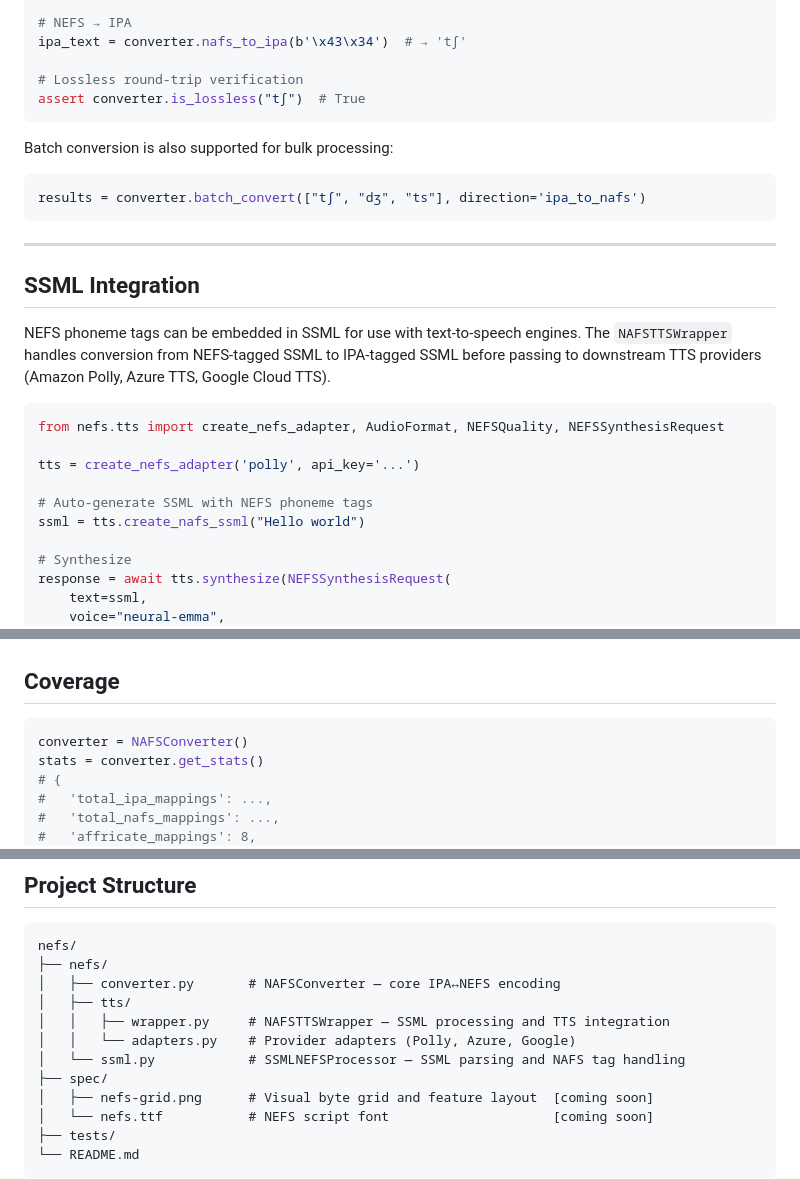
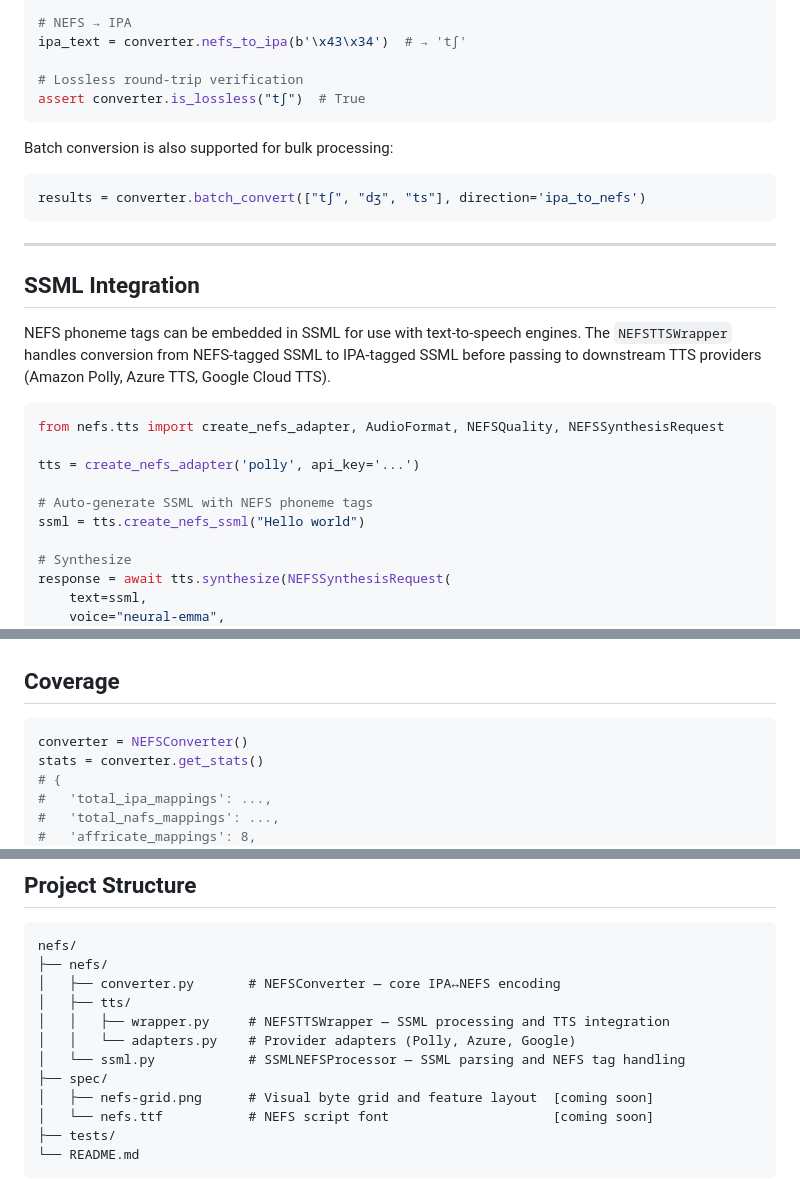
Before and after one commit to Nivlahk/NAFS, a Markdown page: README.md, 3 parts joined by grey strips. GitHub-like rendering.

````diff
--- a/README.md
+++ b/README.md
@@ -47,6 +97,6 @@ nefs_bytes = converter.ipa_to_nafs("tʃ")   # → b'\x43\x34'
 
 # NEFS → IPA
-ipa_text = converter.nafs_to_ipa(b'\x43\x34')  # → 'tʃ'
+ipa_text = converter.nefs_to_ipa(b'\x43\x34')  # → 'tʃ'
 
 # Lossless round-trip verification
 assert converter.is_lossless("tʃ")  # True
@@ -55,14 +105,14 @@ assert converter.is_lossless("tʃ")  # True
 Batch conversion is also supported for bulk processing:
 
 ```python
-results = converter.batch_convert(["tʃ", "dʒ", "ts"], direction='ipa_to_nafs')
+results = converter.batch_convert(["tʃ", "dʒ", "ts"], direction='ipa_to_nefs')
 ```
 
 ---
 
 ## SSML Integration
 
-NEFS phoneme tags can be embedded in SSML for use with text-to-speech engines. The `NAFSTTSWrapper` handles conversion from NEFS-tagged SSML to IPA-tagged SSML before passing to downstream TTS providers (Amazon Polly, Azure TTS, Google Cloud TTS).
+NEFS phoneme tags can be embedded in SSML for use with text-to-speech engines. The `NEFSTTSWrapper` handles conversion from NEFS-tagged SSML to IPA-tagged SSML before passing to downstream TTS providers (Amazon Polly, Azure TTS, Google Cloud TTS).
 
 ```python
 from nefs.tts import create_nefs_adapter, AudioFormat, NEFSQuality, NEFSSynthesisRequest
@@ -70,7 +120,7 @@ from nefs.tts import create_nefs_adapter, AudioFormat, NEFSQuality, NEFSSynthesi
 tts = create_nefs_adapter('polly', api_key='...')
 
 # Auto-generate SSML with NEFS phoneme tags
-ssml = tts.create_nafs_ssml("Hello world")
+ssml = tts.create_nefs_ssml("Hello world")
 
 # Synthesize
 response = await tts.synthesize(NEFSSynthesisRequest(
@@ -89,7 +139,7 @@ response = await tts.synthesize(NEFSSynthesisRequest(
 ## Coverage
 
 ```python
-converter = NAFSConverter()
+converter = NEFSConverter()
 stats = converter.get_stats()
 # {
 #   'total_ipa_mappings': ...,
@@ -108,11 +158,11 @@ The encoding currently covers the full IPA consonant chart, vowel chart, tones,
 ```
 nefs/
 ├── nefs/
-│   ├── converter.py       # NAFSConverter — core IPA↔NEFS encoding
+│   ├── converter.py       # NEFSConverter — core IPA↔NEFS encoding
 │   ├── tts/
-│   │   ├── wrapper.py     # NAFSTTSWrapper — SSML processing and TTS integration
+│   │   ├── wrapper.py     # NEFSTTSWrapper — SSML processing and TTS integration
 │   │   └── adapters.py    # Provider adapters (Polly, Azure, Google)
-│   └── ssml.py            # SSMLNEFSProcessor — SSML parsing and NAFS tag handling
+│   └── ssml.py            # SSMLNEFSProcessor — SSML parsing and NEFS tag handling
 ├── spec/
 │   ├── nefs-grid.png      # Visual byte grid and feature layout  [coming soon]
 │   └── nefs.ttf           # NEFS script font                     [coming soon]
````
Also changed, not shown: other parts of README.md (+54 -4 lines).
